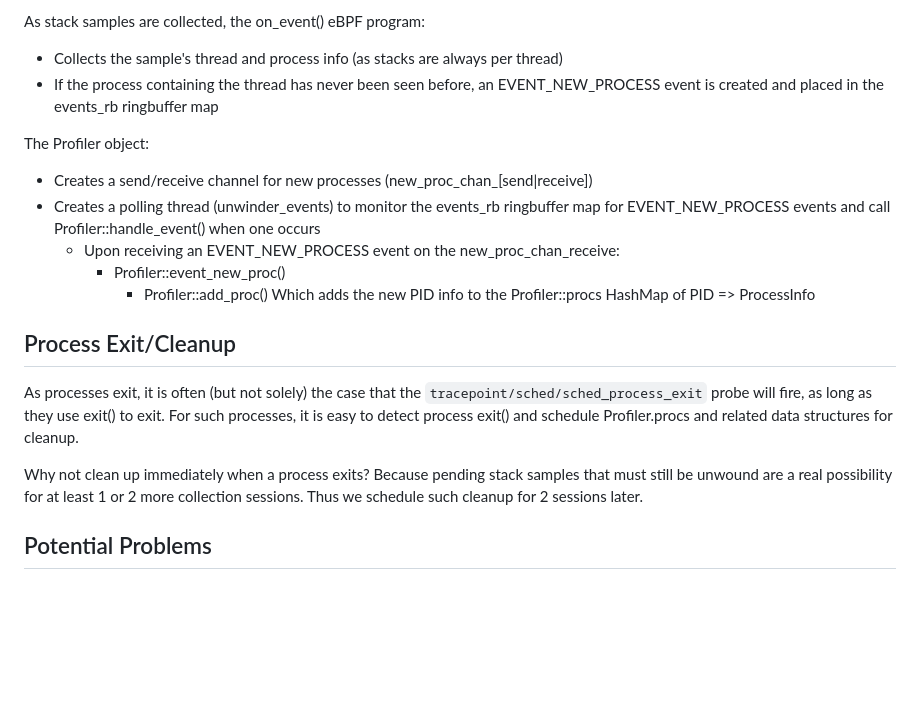
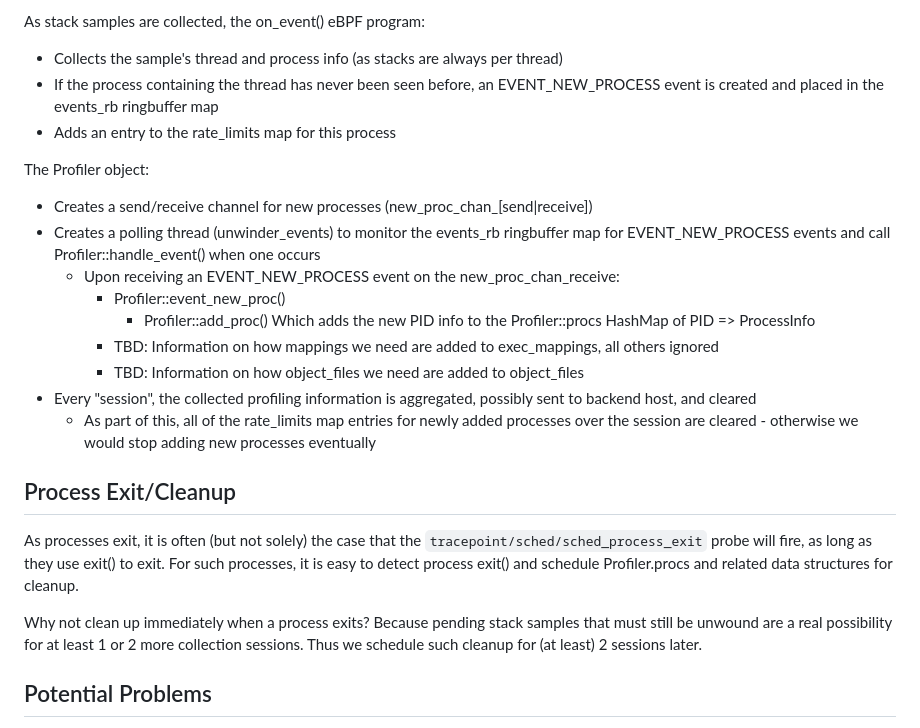
Before and after one commit to javierhonduco/lightswitch, a Markdown page: docs/process_lifecycle.md, the part around the change. GitHub-like rendering; blank space fills up the shorter version.

Commit message:
More detail around rate_limits

```diff
--- a/docs/process_lifecycle.md
+++ b/docs/process_lifecycle.md
@@ -17,6 +17,7 @@ As lightswitch starts up, it sets up eBPF perf events for every online CPU via P
 As stack samples are collected, the on_event() eBPF program:
 * Collects the sample's thread and process info (as stacks are always per thread)
 * If the process containing the thread has never been seen before, an EVENT_NEW_PROCESS event is created and placed in the events_rb ringbuffer map
+* Adds an entry to the rate_limits map for this process
 
 The Profiler object:
 * Creates a send/receive channel for new processes (new_proc_chan_[send|receive])
@@ -26,6 +27,11 @@ The Profiler object:
     * Profiler::event_new_proc()
       * Profiler::add_proc()
         Which adds the new PID info to the Profiler::procs HashMap of PID => ProcessInfo
+    * TBD: Information on how mappings we need are added to exec_mappings, all others ignored
+    * TBD: Information on how object_files we need are added to object_files
+* Every "session", the collected profiling information is aggregated, possibly sent to backend host, and cleared
+  * As part of this, all of the rate_limits map entries for newly added processes over the session
+    are cleared - otherwise we would stop adding new processes eventually
 
 ## Process Exit/Cleanup
 
@@ -35,7 +41,7 @@ exit() and schedule Profiler.procs and related data structures for cleanup.
 
 Why not clean up immediately when a process exits?  Because pending stack samples that must still be
 unwound are a real possibility for at least 1 or 2 more collection sessions.  Thus we schedule such
-cleanup for 2 sessions later.
+cleanup for (at least) 2 sessions later.
 
 ## Potential Problems
 * Not all processes are created solely via fork(), although we should be immune to this possibility
```
